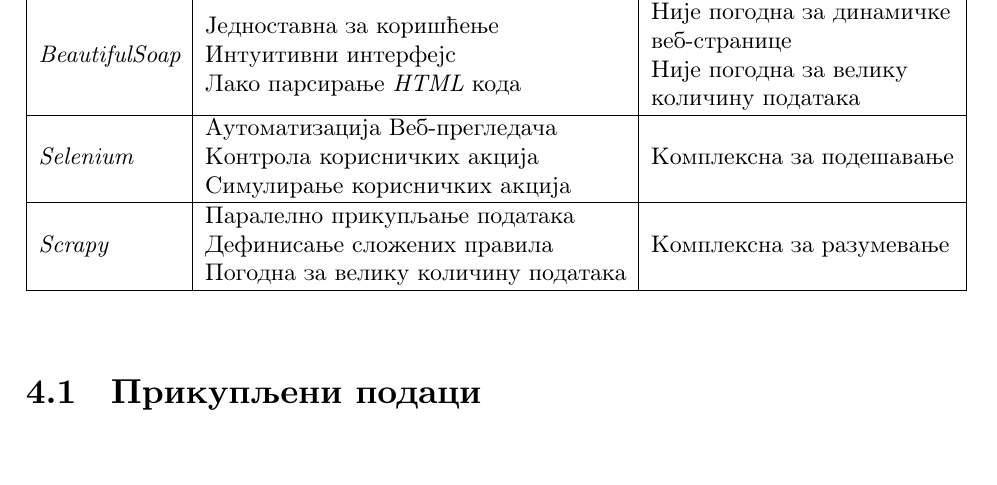
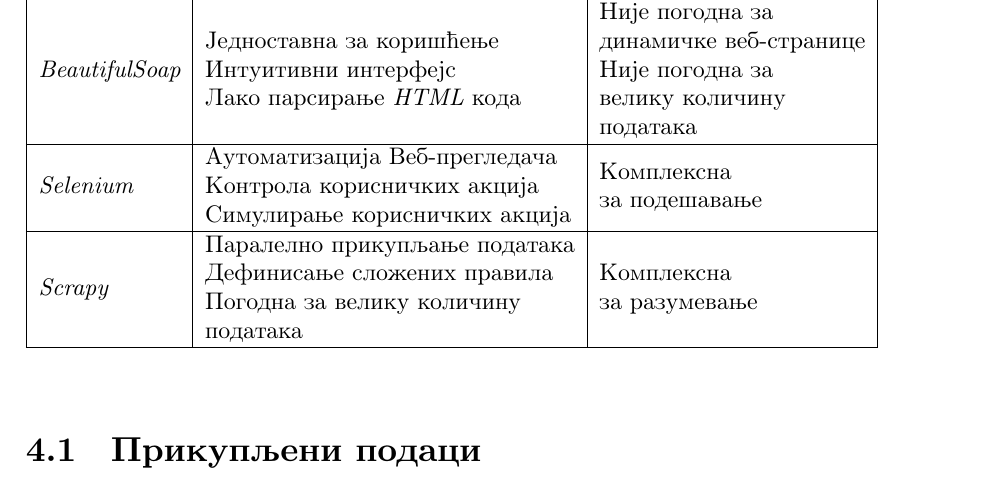
Before and after one commit to zokaaagajich/web-scraping, a LaTeX book (latex/matfmaster-primer.tex): part of page 48 of 58, cut so that both start at the same text. Compiled offline with pdfLaTeX.

Commit message:
Table width

```diff
--- a/latex/matfmaster-primer.tex
+++ b/latex/matfmaster-primer.tex
@@ -888,7 +888,3 @@
 
 \begin{tabular}{|l|l|l|}
 \hline
-Библиотека & Предности & Недостаци \\ \hline
-\textit{BeautifulSoap} & \begin{tabular}[c]{@{}l@{}}Jедноставна за коришћење\\ Интуитивни интерфејс\\ Лако парсирање \textit{HTML} кода\end{tabular} & \begin{tabular}[c]{@{}l@{}}Није погодна за динамичке \\ веб-странице\\ Није погодна за велику \\ количину података\end{tabular} \\ \hline
-\textit{Selenium} & \begin{tabular}[c]{@{}l@{}}Аутоматизација Веб-прегледача\\ Контрола корисничких акција\\ Симулирање корисничких акција\end{tabular} & Комплексна за подешавање \\ \hline
-\textit{Scrapy} & \begin{tabular}[c]{@{}l@{}}Паралелно прикупљање података\\ Дефинисање сложених правила\\ Погодна за велику количину података\end{tabular} & Комплексна за разумевање \\ \hline
@@ -895,3 +894,12 @@
+\textit{BeautifulSoap} &
+  \begin{tabular}[c]{@{}l@{}}Jедноставна за коришћење\\ Интуитивни интерфејс\\ Лако парсирање \textit{HTML} кода\end{tabular} &
+  \begin{tabular}[c]{@{}l@{}}Није погодна за \\ динамичке веб-странице\\ Није погодна за \\ велику количину \\ података\end{tabular} \\ \hline
+\textit{Selenium} &
+  \begin{tabular}[c]{@{}l@{}}Aутоматизацијa Веб-прегледача\\ Контрола корисничких акција\\ Симулирање корисничких акција\end{tabular} &
+  \begin{tabular}[c]{@{}l@{}}Комплексна \\ за подешавање\end{tabular} \\ \hline
+\textit{Scrapy} &
+  \begin{tabular}[c]{@{}l@{}}Паралелно прикупљање података\\ Дефинисање сложених правила\\ Погодна за велику количину\\  података\end{tabular} &
+  \begin{tabular}[c]{@{}l@{}}Комплексна\\ за разумевање\end{tabular} \\ \hline
 \end{tabular}
 \end{table}
 
```
Also changed, not shown: master teza/MasterRadZoranaGajic.pdf, latex/matfmaster-primer.tex (14 more changed lines).
